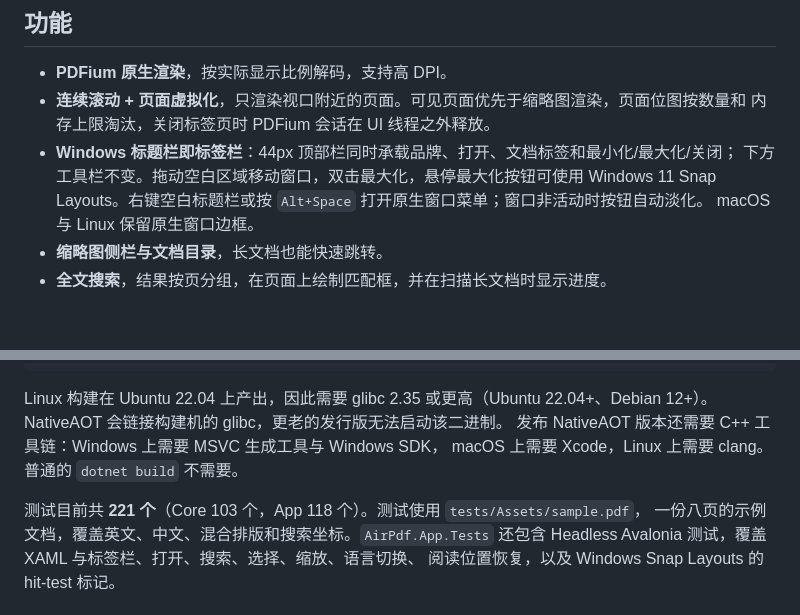
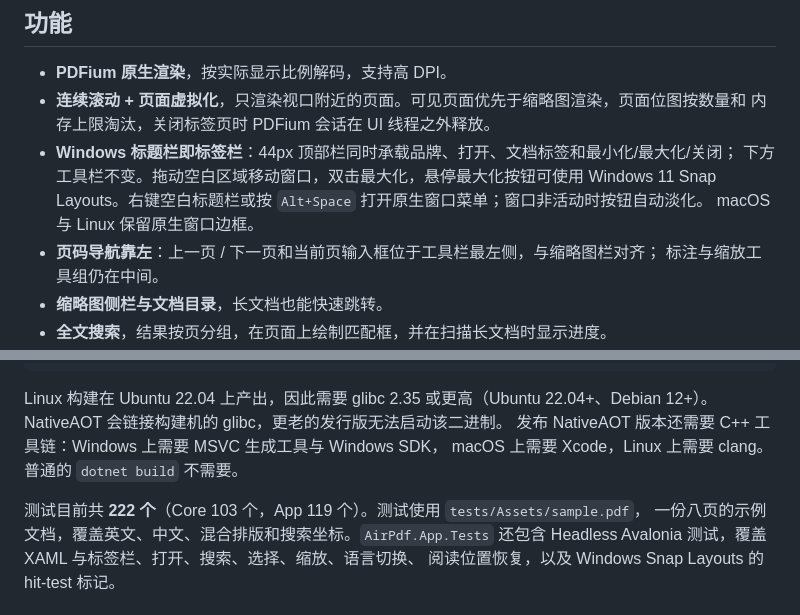
Before and after one commit to RyzenWang/AirPDF, a Markdown page: README.zh-CN.md, 2 parts joined by grey strips. GitHub-like rendering; blank space fills up the shorter version.

```diff
--- a/README.zh-CN.md
+++ b/README.zh-CN.md
@@ -44,6 +44,8 @@ Windows 截图展示 0.6 的标题栏：文档标签和窗口按钮共享顶部
   下方工具栏不变。拖动空白区域移动窗口，双击最大化，悬停最大化按钮可使用 Windows 11
   Snap Layouts。右键空白标题栏或按 `Alt+Space` 打开原生窗口菜单；窗口非活动时按钮自动淡化。
   macOS 与 Linux 保留原生窗口边框。
+- **页码导航靠左**：上一页 / 下一页和当前页输入框位于工具栏最左侧，与缩略图栏对齐；
+  标注与缩放工具组仍在中间。
 - **缩略图侧栏与文档目录**，长文档也能快速跳转。
 - **全文搜索**，结果按页分组，在页面上绘制匹配框，并在扫描长文档时显示进度。
 - **文本选择与复制**：拖动选择单词或跨页文本，双击选词，`Ctrl+A` 全选（最多 1,000 页），
@@ -120,7 +122,7 @@ NativeAOT 会链接构建机的 glibc，更老的发行版无法启动该二进
 发布 NativeAOT 版本还需要 C++ 工具链：Windows 上需要 MSVC 生成工具与 Windows SDK，
 macOS 上需要 Xcode，Linux 上需要 clang。普通的 `dotnet build` 不需要。
 
-测试目前共 **221 个**（Core 103 个，App 118 个）。测试使用 `tests/Assets/sample.pdf`，
+测试目前共 **222 个**（Core 103 个，App 119 个）。测试使用 `tests/Assets/sample.pdf`，
 一份八页的示例文档，覆盖英文、中文、混合排版和搜索坐标。`AirPdf.App.Tests` 还包含
 Headless Avalonia 测试，覆盖 XAML 与标签栏、打开、搜索、选择、缩放、语言切换、
 阅读位置恢复，以及 Windows Snap Layouts 的 hit-test 标记。
```
Also changed, not shown: CHANGELOG.md (+5 -0 lines), README.md (+3 -1 lines), docs/reading-dark.png, docs/reading-light.png, docs/search.png, 3 other files.
